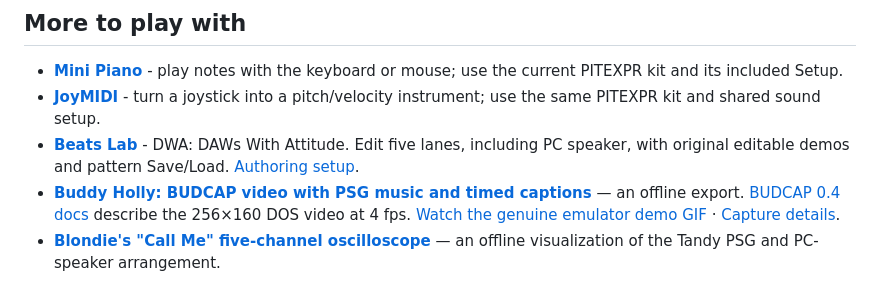
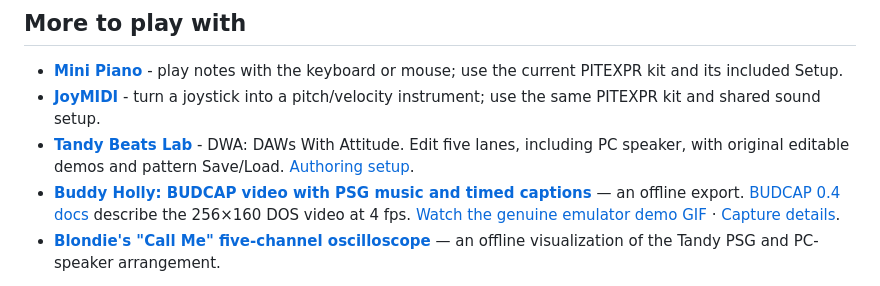
Before and after one commit to astrobleem/oemsound-tandy, a Markdown page: README.md, the part around the change. Rendered like a GitHub page.

```diff
--- a/README.md
+++ b/README.md
@@ -84,7 +84,7 @@ apps here remain separate projects.
 
 - **[Mini Piano](experimental/PITPUBLIC/INSTALL.TXT)** - play notes with the keyboard or mouse; use the current PITEXPR kit and its included Setup.
 - **[JoyMIDI](experimental/PITPUBLIC/INSTALL.TXT)** - turn a joystick into a pitch/velocity instrument; use the same PITEXPR kit and shared sound setup.
-- **[Beats Lab](src/win30/BEATLAB/README.MD)** - DWA: DAWs With Attitude. Edit five lanes, including PC speaker, with original editable demos and pattern Save/Load. [Authoring setup](experimental/PITPUBLIC/INSTALL.TXT).
+- **[Tandy Beats Lab](src/win30/BEATLAB/README.MD)** - DWA: DAWs With Attitude. Edit five lanes, including PC speaker, with original editable demos and pattern Save/Load. [Authoring setup](experimental/PITPUBLIC/INSTALL.TXT).
 - **[Buddy Holly: BUDCAP video with PSG music and timed captions](https://youtu.be/wzUQWxt3Eno)** — an offline export. [BUDCAP 0.4 docs](examples/BUDDY/BUDCAP/README.md) describe the 256×160 DOS video at 4 fps. [Watch the genuine emulator demo GIF](docs/SHOTS/BUDCAP04.GIF)
   · [Capture details](docs/SHOTS/README.MD#budcap-04-animated-preview).
 - **[Blondie's "Call Me" five-channel oscilloscope](https://youtu.be/gpdcfCYBdpk)** — an offline visualization
```
Also changed, not shown: docs/DOWNLOADS.MD (+7 -2 lines), experimental/PITPUBLIC/README.md (+6 -6 lines), docs/SHOTS/BEATS/ABOUT.PNG (added), docs/SHOTS/BEATS/EDITOR.PNG (added), 10 other files.
